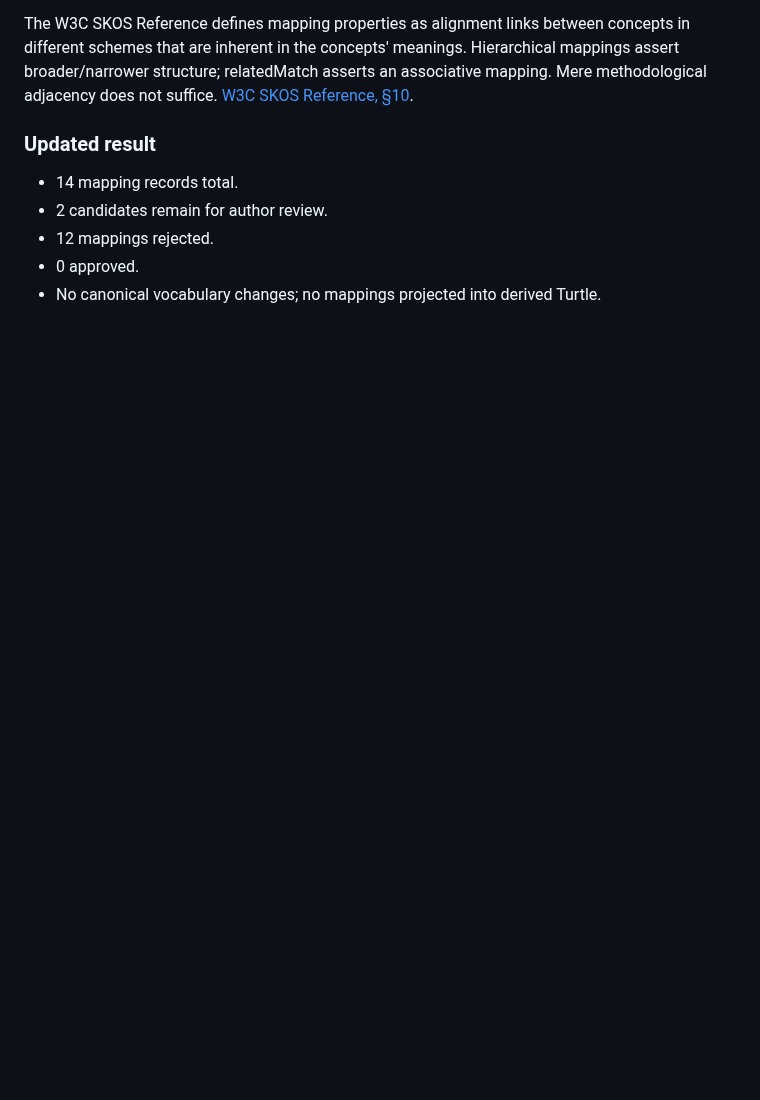
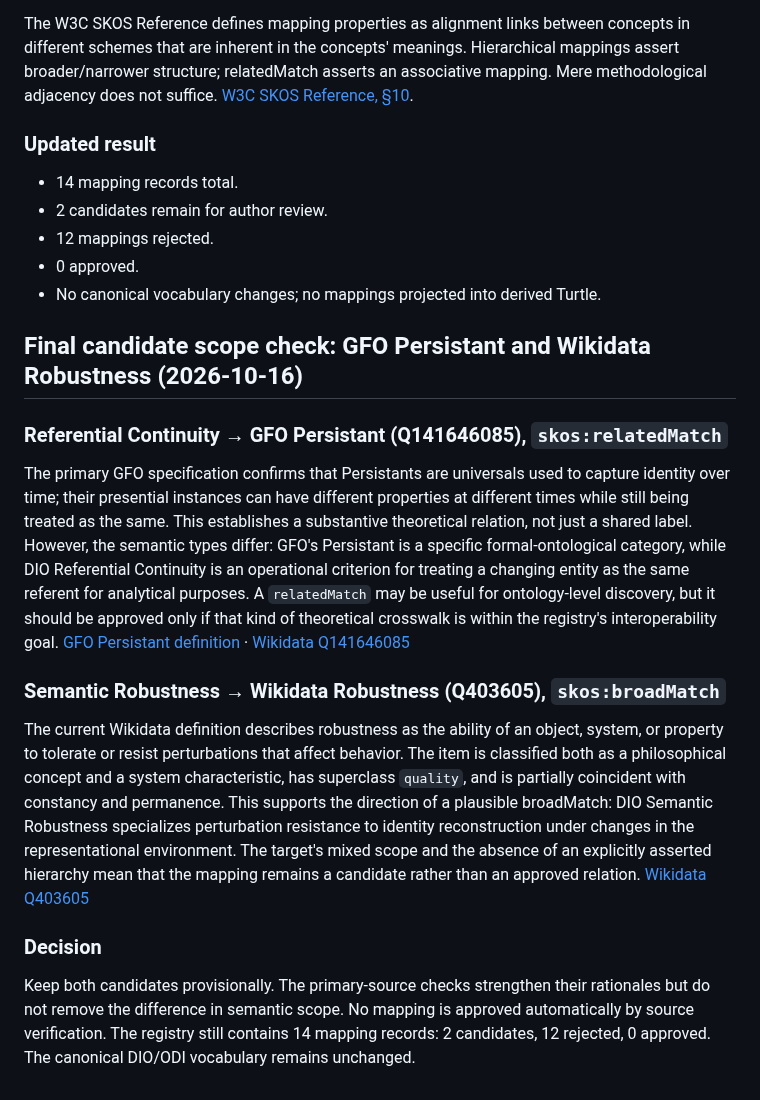
Before and after one commit to dan-beranek/dio-odi-reference-model, a Markdown page: metadata/external-concept-mapping-audit.md, the part around the change. Drawn GitHub-style; blank space fills up the shorter version.

Commit message:
Document primary-source review of remaining mapping candidates

```diff
--- a/metadata/external-concept-mapping-audit.md
+++ b/metadata/external-concept-mapping-audit.md
@@ -232,3 +232,18 @@ The W3C SKOS Reference defines mapping properties as alignment links between con
 - 12 mappings rejected.
 - 0 approved.
 - No canonical vocabulary changes; no mappings projected into derived Turtle.
+
+
+## Final candidate scope check: GFO Persistant and Wikidata Robustness (2026-10-16)
+
+### Referential Continuity → GFO Persistant (Q141646085), `skos:relatedMatch`
+
+The primary GFO specification confirms that Persistants are universals used to capture identity over time; their presential instances can have different properties at different times while still being treated as the same. This establishes a substantive theoretical relation, not just a shared label. However, the semantic types differ: GFO's Persistant is a specific formal-ontological category, while DIO Referential Continuity is an operational criterion for treating a changing entity as the same referent for analytical purposes. A `relatedMatch` may be useful for ontology-level discovery, but it should be approved only if that kind of theoretical crosswalk is within the registry's interoperability goal. [GFO Persistant definition](https://w3id.org/gfo/base/Persistant) · [Wikidata Q141646085](https://www.wikidata.org/wiki/Q141646085)
+
+### Semantic Robustness → Wikidata Robustness (Q403605), `skos:broadMatch`
+
+The current Wikidata definition describes robustness as the ability of an object, system, or property to tolerate or resist perturbations that affect behavior. The item is classified both as a philosophical concept and a system characteristic, has superclass `quality`, and is partially coincident with constancy and permanence. This supports the direction of a plausible broadMatch: DIO Semantic Robustness specializes perturbation resistance to identity reconstruction under changes in the representational environment. The target's mixed scope and the absence of an explicitly asserted hierarchy mean that the mapping remains a candidate rather than an approved relation. [Wikidata Q403605](https://www.wikidata.org/wiki/Q403605)
+
+### Decision
+
+Keep both candidates provisionally. The primary-source checks strengthen their rationales but do not remove the difference in semantic scope. No mapping is approved automatically by source verification. The registry still contains 14 mapping records: 2 candidates, 12 rejected, 0 approved. The canonical DIO/ODI vocabulary remains unchanged.
```
